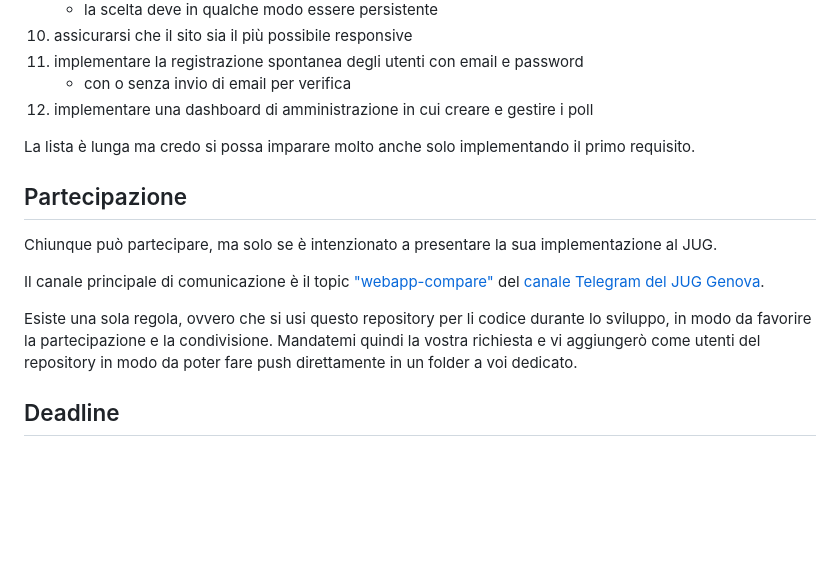
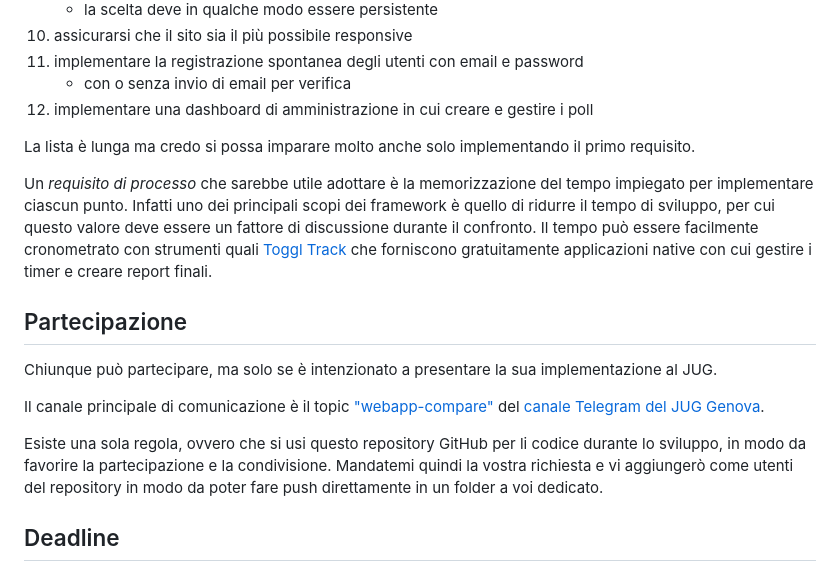
Before and after one commit to juggenova/webapp-compare, a Markdown page: README.md, the part around the change. Drawn GitHub-style; blank space fills up the shorter version.

Commit message:
Istruzioni

```diff
--- a/README.md
+++ b/README.md
@@ -33,12 +33,14 @@ Quella che segue è la lista ipotetica dei requisiti che l'applicazione potrebbe
 
 La lista è lunga ma credo si possa imparare molto anche solo implementando il primo requisito.
 
+Un *requisito di processo* che sarebbe utile adottare è la memorizzazione del tempo impiegato per implementare ciascun punto. Infatti uno dei principali scopi dei framework è quello di ridurre il tempo di sviluppo, per cui questo valore deve essere un fattore di discussione durante il confronto. Il tempo può essere facilmente cronometrato con strumenti quali [Toggl Track](https://track.toggl.com/) che forniscono gratuitamente applicazioni native con cui gestire i timer e creare report finali.
+
 ## Partecipazione
 Chiunque può partecipare, ma solo se è intenzionato a presentare la sua implementazione al JUG.
 
 Il canale principale di comunicazione è il topic ["webapp-compare"](https://t.me/jug_genova/336) del [canale Telegram del JUG Genova](https://t.me/jug_genova).
 
-Esiste una sola regola, ovvero che si usi questo repository per li codice durante lo sviluppo, in modo da favorire la partecipazione e la condivisione. Mandatemi quindi la vostra richiesta e vi aggiungerò come utenti del repository in modo da poter fare push direttamente in un folder a voi dedicato.
+Esiste una sola regola, ovvero che si usi questo repository GitHub per li codice durante lo sviluppo, in modo da favorire la partecipazione e la condivisione. Mandatemi quindi la vostra richiesta e vi aggiungerò come utenti del repository in modo da poter fare push direttamente in un folder a voi dedicato.
 
 ## Deadline
 Considerati vari fattori, non viene fissata alcuna deadline. I risultati verranno proposti nei prossimi incontri man mano che saranno disponibili. Si può quindi considerare questa come una piattaforma aperta a cui è sempre possibile contribuire.
```
